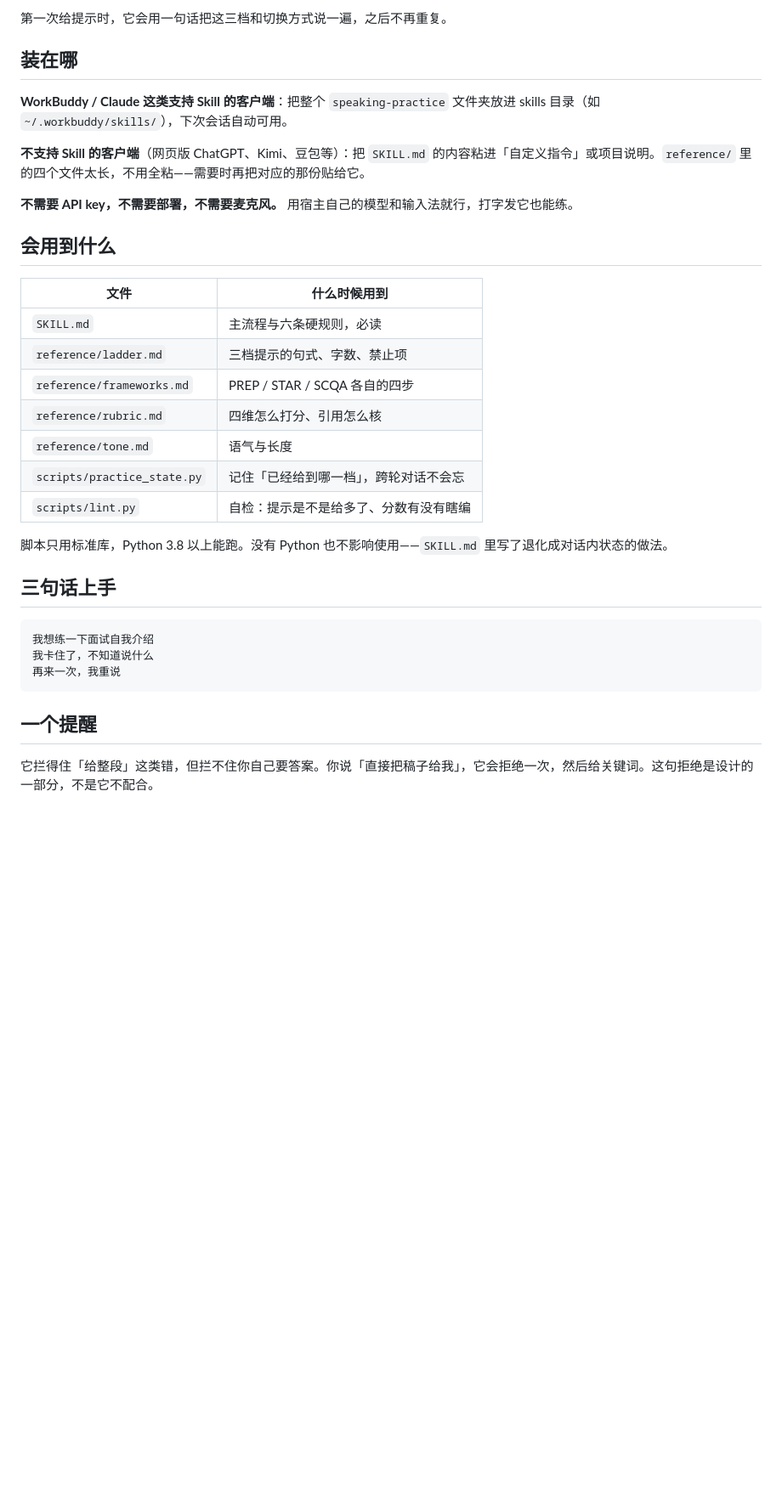
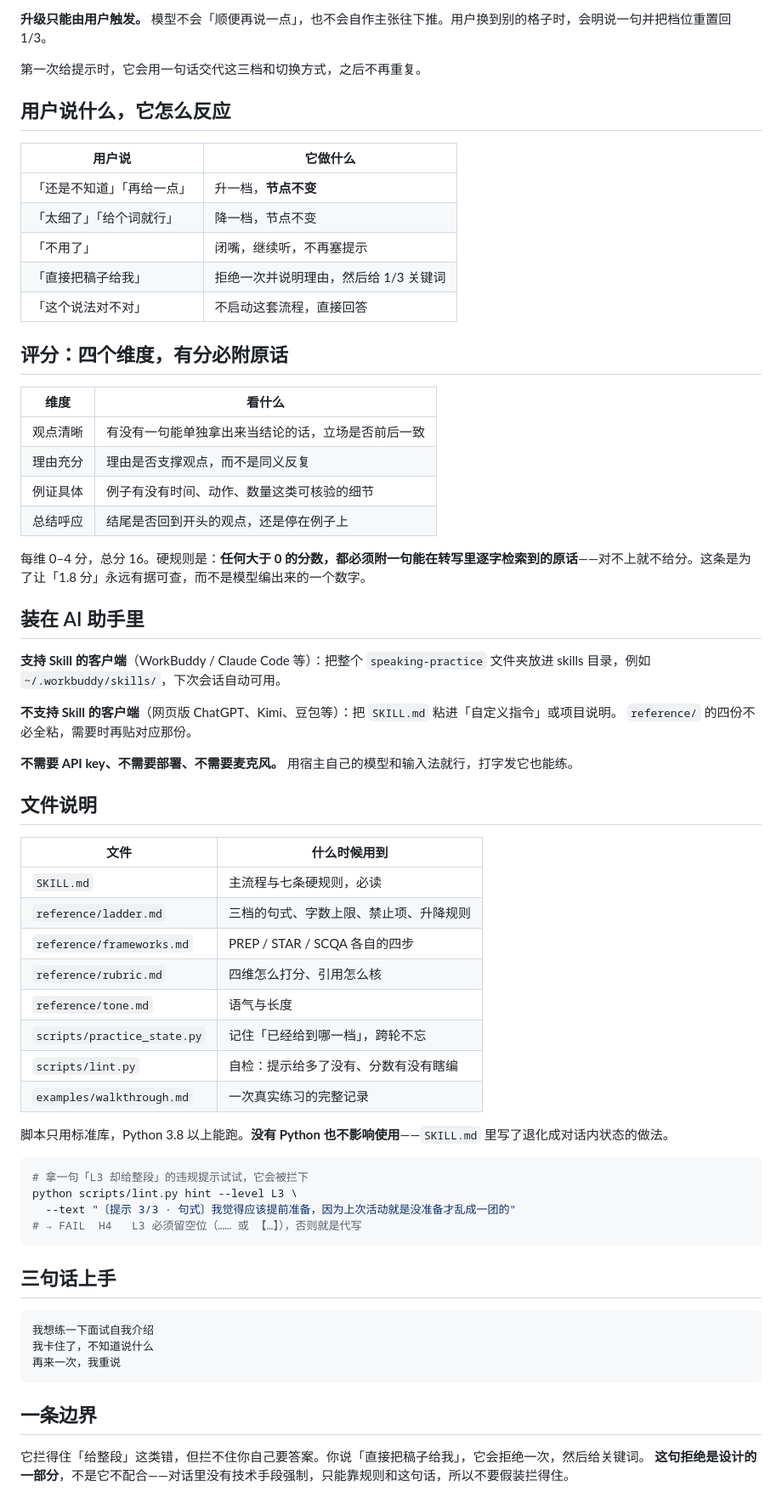
Before and after one commit to mauyumaster/speaking-practice, a Markdown page: README.md, the part around one of its changes. Shown at 85% size. Rendered like a GitHub page; blank space fills up the shorter version.

Commit message:
README 重写：加在线试用入口与网页版对照、流程图与真实截图

````diff
--- a/README.md
+++ b/README.md
@@ -26,27 +89,60 @@
 
-第一次给提示时，它会用一句话把这三档和切换方式说一遍，之后不再重复。
+**升级只能由用户触发。** 模型不会「顺便再说一点」，也不会自作主张往下推。用户换到别的格子时，会明说一句并把档位重置回 1/3。
 
-## 装在哪
+第一次给提示时，它会用一句话交代这三档和切换方式，之后不再重复。
 
-**WorkBuddy / Claude 这类支持 Skill 的客户端**：把整个 `speaking-practice` 文件夹放进 skills 目录（如 `~/.workbuddy/skills/`），下次会话自动可用。
+## 用户说什么，它怎么反应
 
-**不支持 Skill 的客户端**（网页版 ChatGPT、Kimi、豆包等）：把 `SKILL.md` 的内容粘进「自定义指令」或项目说明。`reference/` 里的四个文件太长，不用全粘——需要时再把对应的那份贴给它。
+| 用户说 | 它做什么 |
+|---|---|
+| 「还是不知道」「再给一点」 | 升一档，**节点不变** |
+| 「太细了」「给个词就行」 | 降一档，节点不变 |
+| 「不用了」 | 闭嘴，继续听，不再塞提示 |
+| 「直接把稿子给我」 | 拒绝一次并说明理由，然后给 1/3 关键词 |
+| 「这个说法对不对」 | 不启动这套流程，直接回答 |
 
-**不需要 API key，不需要部署，不需要麦克风。** 用宿主自己的模型和输入法就行，打字发它也能练。
+## 评分：四个维度，有分必附原话
 
-## 会用到什么
+| 维度 | 看什么 |
+|---|---|
+| 观点清晰 | 有没有一句能单独拿出来当结论的话，立场是否前后一致 |
+| 理由充分 | 理由是否支撑观点，而不是同义反复 |
+| 例证具体 | 例子有没有时间、动作、数量这类可核验的细节 |
+| 总结呼应 | 结尾是否回到开头的观点，还是停在例子上 |
+
+每维 0–4 分，总分 16。硬规则是：**任何大于 0 的分数，都必须附一句能在转写里逐字检索到的原话**——对不上就不给分。这条是为了让「1.8 分」永远有据可查，而不是模型编出来的一个数字。
+
+## 装在 AI 助手里
+
+**支持 Skill 的客户端**（WorkBuddy / Claude Code 等）：把整个 `speaking-practice` 文件夹放进 skills 目录，例如
+`~/.workbuddy/skills/`，下次会话自动可用。
+
+**不支持 Skill 的客户端**（网页版 ChatGPT、Kimi、豆包等）：把 `SKILL.md` 粘进「自定义指令」或项目说明。
+`reference/` 的四份不必全粘，需要时再贴对应那份。
+
+**不需要 API key、不需要部署、不需要麦克风。** 用宿主自己的模型和输入法就行，打字发它也能练。
+
+## 文件说明
 
 | 文件 | 什么时候用到 |
 |---|---|
-| `SKILL.md` | 主流程与六条硬规则，必读 |
-| `reference/ladder.md` | 三档提示的句式、字数、禁止项 |
+| `SKILL.md` | 主流程与七条硬规则，必读 |
+| `reference/ladder.md` | 三档的句式、字数上限、禁止项、升降规则 |
 | `reference/frameworks.md` | PREP / STAR / SCQA 各自的四步 |
 | `reference/rubric.md` | 四维怎么打分、引用怎么核 |
 | `reference/tone.md` | 语气与长度 |
-| `scripts/practice_state.py` | 记住「已经给到哪一档」，跨轮对话不会忘 |
-| `scripts/lint.py` | 自检：提示是不是给多了、分数有没有瞎编 |
+| `scripts/practice_state.py` | 记住「已经给到哪一档」，跨轮不忘 |
+| `scripts/lint.py` | 自检：提示给多了没有、分数有没有瞎编 |
+| `examples/walkthrough.md` | 一次真实练习的完整记录 |
 
-脚本只用标准库，Python 3.8 以上能跑。没有 Python 也不影响使用——`SKILL.md` 里写了退化成对话内状态的做法。
+脚本只用标准库，Python 3.8 以上能跑。**没有 Python 也不影响使用**——`SKILL.md` 里写了退化成对话内状态的做法。
+
+```bash
+# 拿一句「L3 却给整段」的违规提示试试，它会被拦下
+python scripts/lint.py hint --level L3 \
+  --text "〔提示 3/3 · 句式〕我觉得应该提前准备，因为上次活动就是没准备才乱成一团的"
+# → FAIL  H4   L3 必须留空位（…… 或 【…】），否则就是代写
+```
 
 ## 三句话上手
 
@@ -56,6 +152,7 @@
 再来一次，我重说
 ```
 
-## 一个提醒
+## 一条边界
 
-它拦得住「给整段」这类错，但拦不住你自己要答案。你说「直接把稿子给我」，它会拒绝一次，然后给关键词。这句拒绝是设计的一部分，不是它不配合。
+它拦得住「给整段」这类错，但拦不住你自己要答案。你说「直接把稿子给我」，它会拒绝一次，然后给关键词。
+**这句拒绝是设计的一部分**，不是它不配合——对话里没有技术手段强制，只能靠规则和这句话，所以不要假装拦得住。
````
Also changed, not shown: other parts of README.md (+75 -12 lines), docs/site-cover.jpg (added), docs/site-framework.jpg (added), docs/site-hint.jpg (added), docs/site-review.jpg (added).
